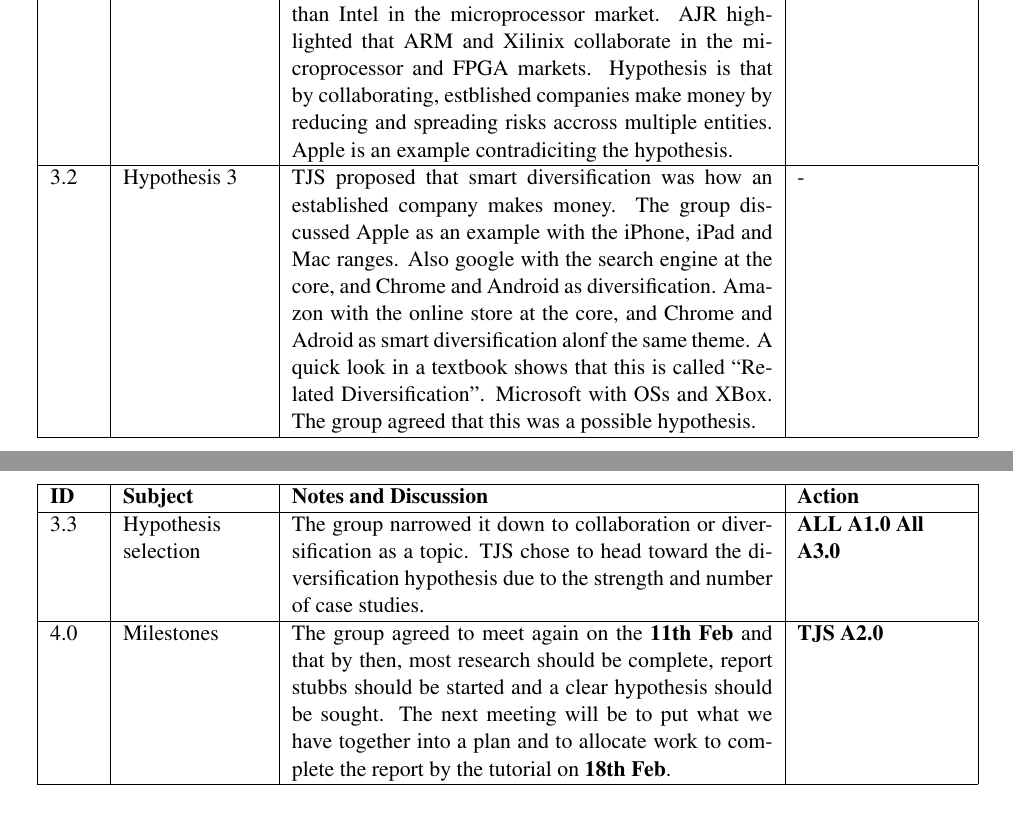
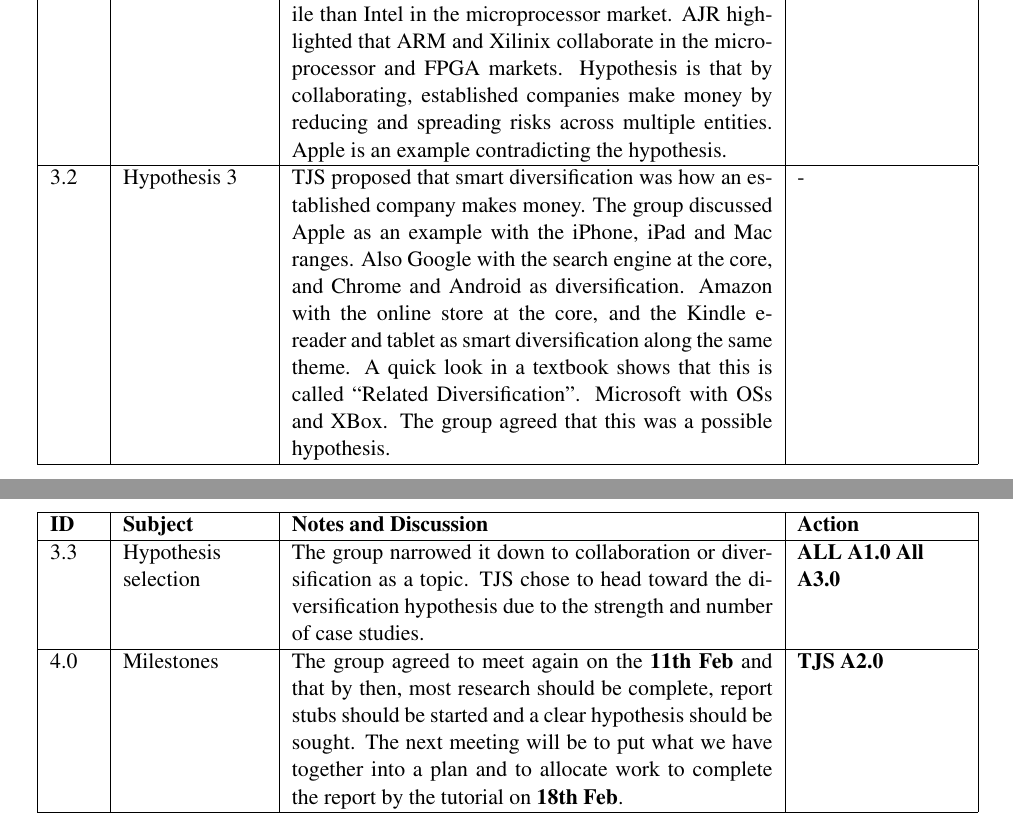
Before and after one commit to TheSmiff/ELEC6049, a LaTeX document (Report1/Report1.tex): two parts of pages 4 and 5 of 8, joined at a grey line, cut so that both start at the same text. Compiled offline with pdfLaTeX; a missing bibliography style is replaced by a similar one.

Commit message:
In the meeting notes, had Amazon made Chrome. Changed this.
Also, corrected some spelling mistakes.

```diff
--- a/Report1/Report1.tex
+++ b/Report1/Report1.tex
@@ -143,10 +143,10 @@
 1.0	&	Chair	&	The group decided that TJS should be the chair for this report. Both HSL and AJR are currently pursuing job applications, hence the logical choice that TJS be chair for this report. 	&   -	 \\ \hline
 2.0	&	Case Study Ideas	&	TJS presented some ideas previously undertaken in a management module regarding Bowman's Strategy Clock, and the different strategies employed in the tablet market. The group discussed this as a case study and agreed it was interesting but obvious, but struggled to make a hypothesis. Discussions of reputation (Apple) and quality.	&-	 \\ \hline
 3.0	&	Hypothesis 1	& HSL discussed Reputation - Companies such as Intel, Apple, Microsoft rely on their reputation as an established brand to sell their products. AJR proposed quality along the same lines.  & - \\ \hline
-3.1	&	Hypothesis 2	& The group discussed collaboration in the context of ARM being fabless which enabled it to be more agile than Intel in the microprocessor market. AJR highlighted that ARM and Xilinix collaborate in the microprocessor and FPGA markets. Hypothesis is that by collaborating, estblished companies make money by reducing and spreading risks accross multiple entities. Apple is an example contradiciting the hypothesis. &	- \\ \hline
-3.2	& Hypothesis 3 & TJS proposed that smart diversification was how an established company makes money. The group discussed Apple as an example with the iPhone, iPad and Mac ranges. Also google with the search engine at the core, and Chrome and Android as diversification. Amazon with the online store at the core, and  Chrome and Adroid as smart diversification alonf the same theme. A quick look in a textbook shows that this is called ``Related Diversification''. Microsoft with OSs and XBox. The group agreed that this was a possible hypothesis. &- \\ \hline
+3.1	&	Hypothesis 2	& The group discussed collaboration in the context of ARM being fabless which enabled it to be more agile than Intel in the microprocessor market. AJR highlighted that ARM and Xilinix collaborate in the microprocessor and FPGA markets. Hypothesis is that by collaborating, established companies make money by reducing and spreading risks across multiple entities. Apple is an example contradicting the hypothesis. &	- \\ \hline
+3.2	& Hypothesis 3 & TJS proposed that smart diversification was how an established company makes money. The group discussed Apple as an example with the iPhone, iPad and Mac ranges. Also Google with the search engine at the core, and Chrome and Android as diversification. Amazon with the online store at the core, and the Kindle e-reader and tablet as smart diversification along the same theme. A quick look in a textbook shows that this is called ``Related Diversification''. Microsoft with OSs and XBox. The group agreed that this was a possible hypothesis. &- \\ \hline
 3.3 & Hypothesis selection & The group narrowed it down to collaboration or diversification as a topic. TJS chose to head toward the diversification hypothesis due to the strength and number of case studies. & \textbf{ALL A1.0} \textbf{All A3.0} \\ \hline
-4.0 & Milestones & The group agreed to meet again on the \textbf{11th Feb} and that by then, most research should be complete, report stubbs should be started and a clear hypothesis should be sought. The next meeting will be to put what we have together into a plan and to allocate work to complete the report by the tutorial on \textbf{18th Feb}. & \textbf{TJS A2.0} \\ \hline
+4.0 & Milestones & The group agreed to meet again on the \textbf{11th Feb} and that by then, most research should be complete, report stubs should be started and a clear hypothesis should be sought. The next meeting will be to put what we have together into a plan and to allocate work to complete the report by the tutorial on \textbf{18th Feb}. & \textbf{TJS A2.0} \\ \hline
 
 
 \end{longtable}
```
Also changed, not shown: Report1/Report1.tex (4 more changed lines).
